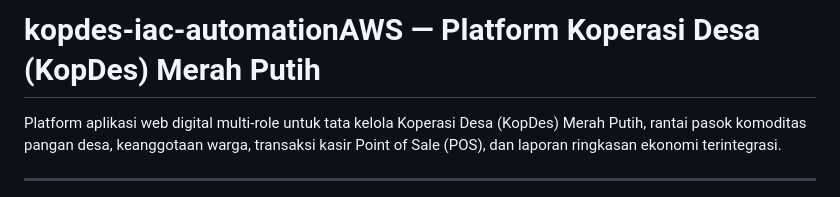
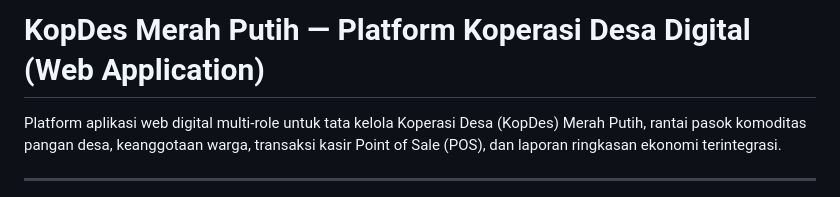
Before and after one commit to fendyramadhani9-cloud/kopdes-iac-automationAWS, a Markdown page: README.md, the part around the change. GitHub-like rendering.

Commit message:
docs: update repository header title in README.md

```diff
--- a/README.md
+++ b/README.md
@@ -1,4 +1,4 @@
-# kopdes-iac-automationAWS — Platform Koperasi Desa (KopDes) Merah Putih
+# KopDes Merah Putih — Platform Koperasi Desa Digital (Web Application)
 
 Platform aplikasi web digital multi-role untuk tata kelola Koperasi Desa (KopDes) Merah Putih, rantai pasok komoditas pangan desa, keanggotaan warga, transaksi kasir Point of Sale (POS), dan laporan ringkasan ekonomi terintegrasi.
 
```
